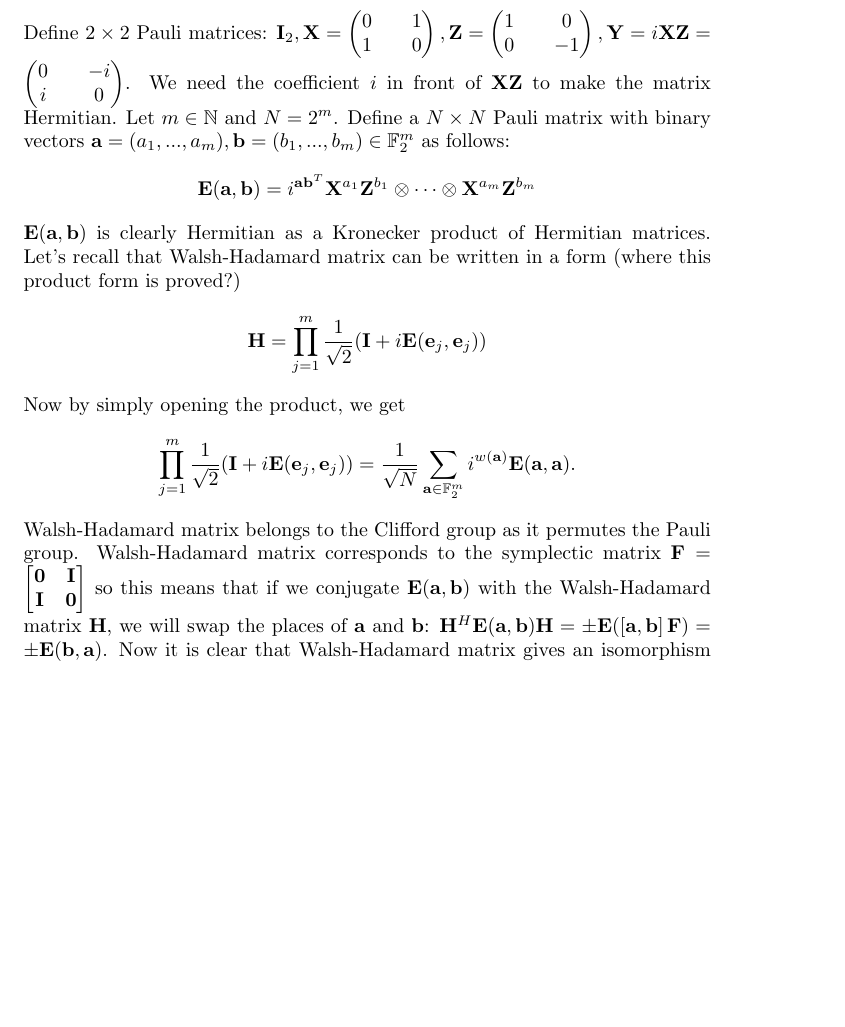
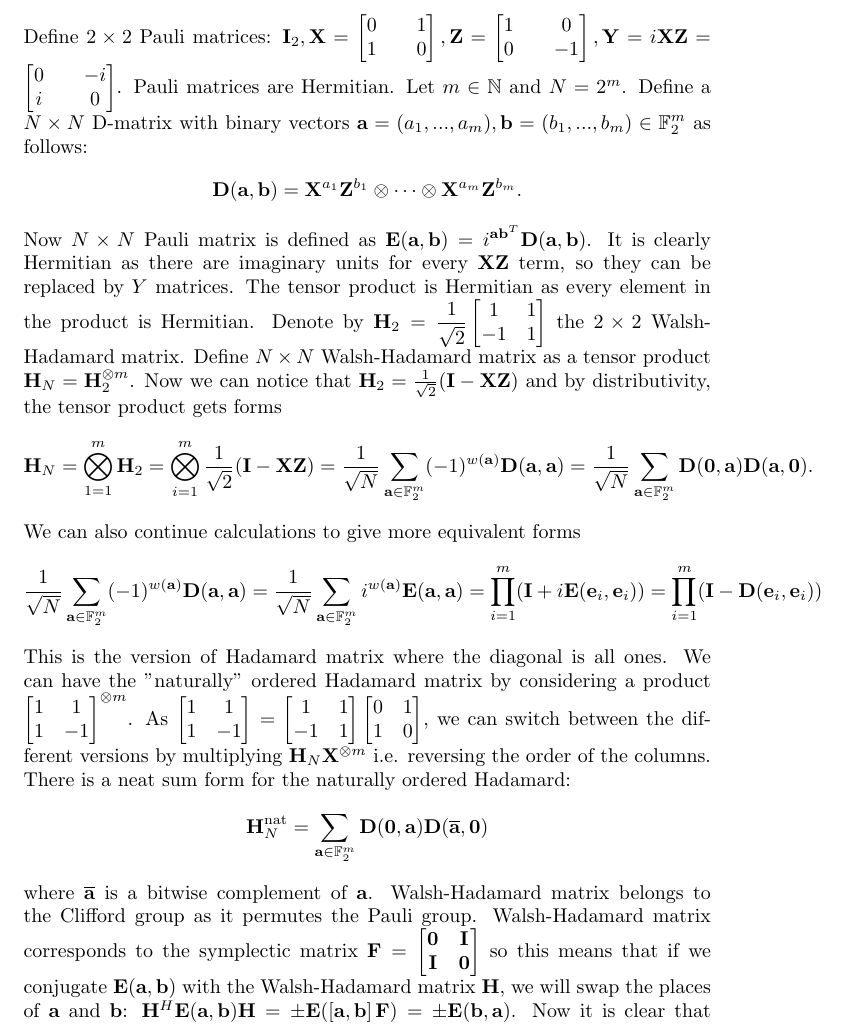
Before and after one commit to elwuelwu/howard_scratches, a LaTeX document (matrices.tex): part of page 1 of 4, cut at the place of the change, the shorter picture padded with empty space. Compiled offline with pdfLaTeX.

Commit message:
Tensor product form for Hadamard matrix

```diff
--- a/matrices.tex
+++ b/matrices.tex
@@ -10,23 +10,26 @@
 
 \setlength{\parindent}{0em}
 \begin{document}
-	Define $2 \times 2$ Pauli matrices: $\mathbf{I}_2, \mathbf{X} = \begin{pmatrix} 0 && 1 \\ 1 && 0 \end{pmatrix}, \mathbf{Z} = \begin{pmatrix} 1 && 0 \\ 0 && -1 \end{pmatrix}, \mathbf{Y} = i\mathbf{X}\mathbf{Z} = \begin{pmatrix} 0 && -i \\ i && 0 \end{pmatrix}$. We need the coefficient $i$ in front of $\mathbf{XZ}$ to make the matrix Hermitian.
-	Let $m \in \mathbb{N}$ and $N = 2^m$. Define a $N \times N$ Pauli matrix with binary vectors $\mathbf{a} = (a_1, ..., a_m), \mathbf{b} = (b_1,..., b_m) \in \mathbb{F}_2^m$ as follows:
+	Define $2 \times 2$ Pauli matrices: $\mathbf{I}_2, \mathbf{X} = \begin{bmatrix} 0 && 1 \\ 1 && 0 \end{bmatrix}, \mathbf{Z} = \begin{bmatrix} 1 && 0 \\ 0 && -1 \end{bmatrix}, \mathbf{Y} = i\mathbf{X}\mathbf{Z} = \begin{bmatrix} 0 && -i \\ i && 0 \end{bmatrix}$. Pauli matrices are Hermitian.
+	Let $m \in \mathbb{N}$ and $N = 2^m$. Define a $N \times N$ D-matrix with binary vectors $\mathbf{a} = (a_1, ..., a_m), \mathbf{b} = (b_1,..., b_m) \in \mathbb{F}_2^m$ as follows:
 	\begin{align*}
-		\mathbf{E}(\mathbf{a}, \mathbf{b}) = i^{\mathbf{a}\mathbf{b}^T} \mathbf{X}^{a_1}\mathbf{Z}^{b_1} \otimes \cdots \otimes \mathbf{X}^{a_m}\mathbf{Z}^{b_m}
+		\mathbf{D}(\mathbf{a}, \mathbf{b}) = \mathbf{X}^{a_1}\mathbf{Z}^{b_1} \otimes \cdots \otimes \mathbf{X}^{a_m}\mathbf{Z}^{b_m}.
 	\end{align*}
-	$\mathbf{E}(\mathbf{a}, \mathbf{b})$ is clearly Hermitian as a Kronecker product of Hermitian matrices.
-	Let's recall that Walsh-Hadamard matrix can be written in a form (where this product form is proved?)
-	% TODO find out a reference for the product form
-	\begin{align*}
-		\mathbf{H} = \prod_{j=1}^m \frac{1}{\sqrt{2}} (\mathbf{I} + i\mathbf{E}(\mathbf{e}_j, \mathbf{e}_j))
-	\end{align*}
-
-	Now by simply opening the product, we get
-	\begin{align*}
-		\prod_{j=1}^m \frac{1}{\sqrt{2}} (\mathbf{I} + i\mathbf{E}(\mathbf{e}_j, \mathbf{e}_j)) = \frac{1}{\sqrt{N}} \sum_{\mathbf{a} \in \mathbb{F}^m_2} i^{w(\mathbf{a})}\mathbf{E}(\mathbf{a},\mathbf{a}).
-	\end{align*}
-	% TODO give a tensor product form for the Hadamard matrix
+	Now $N \times N$ Pauli matrix is defined as $\mathbf{E}(\mathbf{a}, \mathbf{b}) = i^{\mathbf{a}\mathbf{b}^T}\mathbf{D}(\mathbf{a}, \mathbf{b})$. It is clearly Hermitian as there are imaginary units for every $\mathbf{XZ}$ term, so they can be replaced by $Y$ matrices. The tensor product is Hermitian as every element in the product is Hermitian.
+	Denote by $\mathbf{H}_2 = \dfrac{1}{\sqrt{2}}\begin{bmatrix} 1 & 1 \\ -1 & 1 \end{bmatrix}$ the $2 \times 2$ Walsh-Hadamard matrix. Define $N\times N$ Walsh-Hadamard matrix as a tensor product $\mathbf{H}_N = \mathbf{H}^{\otimes m}_2$. Now we can notice that $\mathbf{H}_2 = \frac{1}{\sqrt{2}}(\mathbf{I} - \mathbf{XZ})$ and by distributivity, the tensor product gets forms
+		\begin{align*}
+			\mathbf{H}_N = \bigotimes_{1=1}^m \mathbf{H}_2 =	\bigotimes_{i = 1}^m \frac{1}{\sqrt{2}} (\mathbf{I} - \mathbf{XZ}) = \frac{1}{\sqrt{N}}\sum_{\mathbf{a} \in \mathbb{F}_2^m} (-1)^{w(\mathbf{a})}\mathbf{D}(\mathbf{a},\mathbf{a}) = \frac{1}{\sqrt{N}} \sum_{\mathbf{a} \in \mathbb{F}_2^m} \mathbf{D}(\mathbf{0},\mathbf{a})\mathbf{D}(\mathbf{a},\mathbf{0}).
+		\end{align*}
+We can also continue calculations to give more equivalent forms
+\begin{align*}
+	\frac{1}{\sqrt{N}}	\sum_{\mathbf{a} \in \mathbb{F}_2^m} (-1)^{w(\mathbf{a})}\mathbf{D}(\mathbf{a}, \mathbf{a}) = \frac{1}{\sqrt{N}}\sum_{\mathbf{a} \in \mathbb{F}_2^m} i^{w(\mathbf{a})}\mathbf{E}(\mathbf{a}, \mathbf{a}) = \prod_{i = 1}^m (\mathbf{I} + i\mathbf{E}(\mathbf{e}_i, \mathbf{e}_i)) = \prod_{i = 1}^m (\mathbf{I} - \mathbf{D}(\mathbf{e}_i, \mathbf{e}_i))
+\end{align*}
+This is the version of Hadamard matrix where the diagonal is all ones. We can have the "naturally" ordered Hadamard matrix by considering a product $\begin{bmatrix} 1 & 1 \\ 1 & -1 \end{bmatrix}^{\otimes m}$. As $\begin{bmatrix} 1 & 1 \\ 1 & -1 \end{bmatrix} = \begin{bmatrix} 1 & 1 \\ -1 & 1 \end{bmatrix} \begin{bmatrix} 0 & 1 \\ 1 & 0 \end{bmatrix}$, we can switch between the different versions by multiplying $\mathbf{H}_N\mathbf{X}^{\otimes m}$ i.e. reversing the order of the columns.
+There is a neat sum form for the naturally ordered Hadamard:
+\begin{align*}
+	\mathbf{H}^{\text{nat}}_N = \sum_{\mathbf{a} \in \mathbb{F}_2^m} \mathbf{D}(\mathbf{0}, \mathbf{a}) \mathbf{D}(\overline{\mathbf{a}}, \mathbf{0})
+\end{align*}
+where $\overline{\mathbf{a}}$ is a bitwise complement of $\mathbf{a}$.
 	Walsh-Hadamard matrix belongs to the Clifford group as it permutes the Pauli group. Walsh-Hadamard matrix corresponds to the symplectic matrix $\mathbf{F} = \begin{bmatrix}
 		\mathbf{0} & \mathbf{I} \\
 		\mathbf{I} & \mathbf{0}
```
